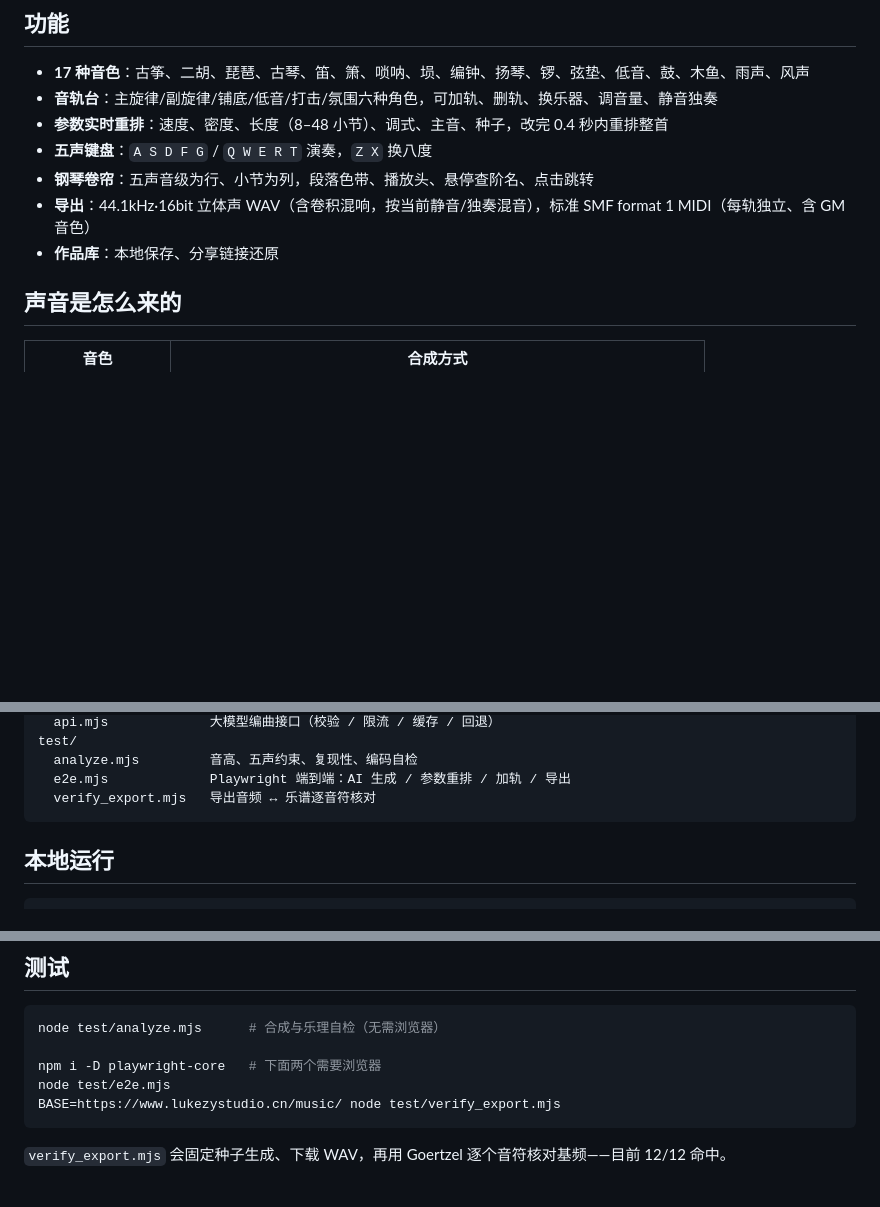
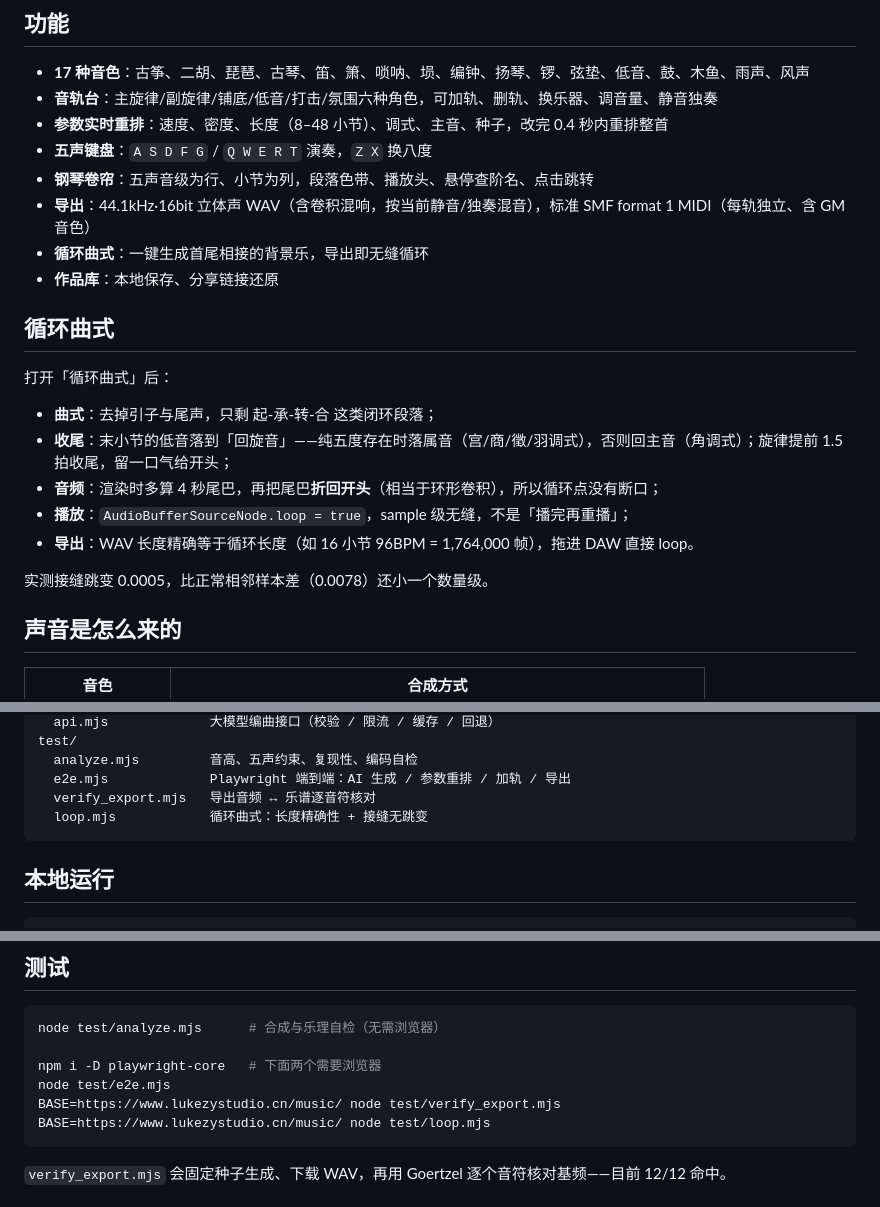
Before and after one commit to MrLukezy/wusheng-studio, a Markdown page: README.md, 3 parts joined by grey strips. Rendered like a GitHub page; blank space fills up the shorter version.

````diff
--- a/README.md
+++ b/README.md
@@ -30,7 +30,20 @@
 - **五声键盘**：`A S D F G` / `Q W E R T` 演奏，`Z X` 换八度
 - **钢琴卷帘**：五声音级为行、小节为列，段落色带、播放头、悬停查阶名、点击跳转
 - **导出**：44.1kHz·16bit 立体声 WAV（含卷积混响，按当前静音/独奏混音），标准 SMF format 1 MIDI（每轨独立、含 GM 音色）
+- **循环曲式**：一键生成首尾相接的背景乐，导出即无缝循环
 - **作品库**：本地保存、分享链接还原
+
+## 循环曲式
+
+打开「循环曲式」后：
+
+- **曲式**：去掉引子与尾声，只剩 起-承-转-合 这类闭环段落；
+- **收尾**：末小节的低音落到「回旋音」——纯五度存在时落属音（宫/商/徵/羽调式），否则回主音（角调式）；旋律提前 1.5 拍收尾，留一口气给开头；
+- **音频**：渲染时多算 4 秒尾巴，再把尾巴**折回开头**（相当于环形卷积），所以循环点没有断口；
+- **播放**：`AudioBufferSourceNode.loop = true`，sample 级无缝，不是「播完再重播」；
+- **导出**：WAV 长度精确等于循环长度（如 16 小节 96BPM = 1,764,000 帧），拖进 DAW 直接 loop。
+
+实测接缝跳变 0.0005，比正常相邻样本差（0.0078）还小一个数量级。
 
 ## 声音是怎么来的
 
@@ -68,6 +81,7 @@ test/
   analyze.mjs         音高、五声约束、复现性、编码自检
   e2e.mjs             Playwright 端到端：AI 生成 / 参数重排 / 加轨 / 导出
   verify_export.mjs   导出音频 ↔ 乐谱逐音符核对
+  loop.mjs            循环曲式：长度精确性 + 接缝无跳变
 ```
 
 ## 本地运行
@@ -95,6 +109,7 @@ node test/analyze.mjs      # 合成与乐理自检（无需浏览器）
 npm i -D playwright-core   # 下面两个需要浏览器
 node test/e2e.mjs
 BASE=https://www.lukezystudio.cn/music/ node test/verify_export.mjs
+BASE=https://www.lukezystudio.cn/music/ node test/loop.mjs
 ```
 
 `verify_export.mjs` 会固定种子生成、下载 WAV，再用 Goertzel 逐个音符核对基频——目前 12/12 命中。
````
Also changed, not shown: docs/screenshot-loop.png (added), 7 other files.
